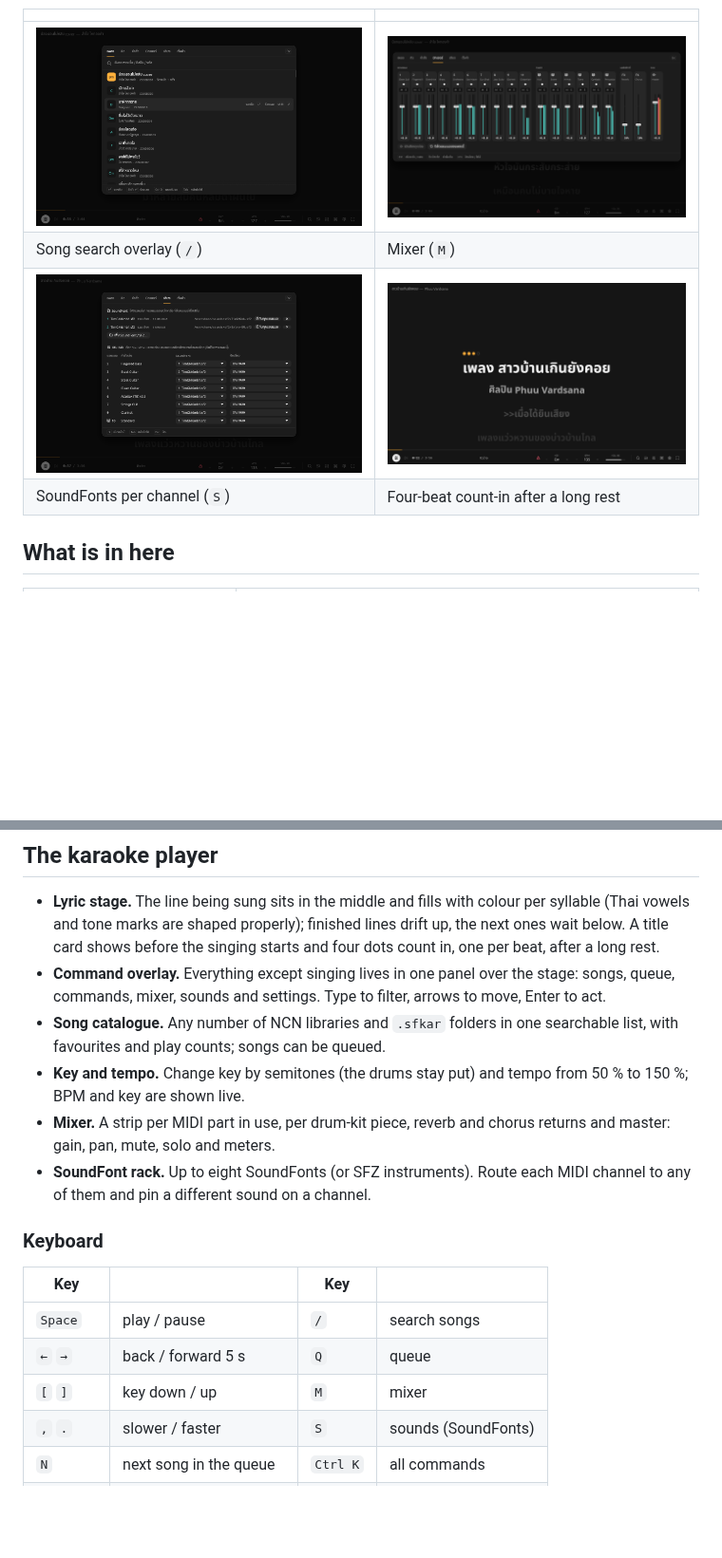
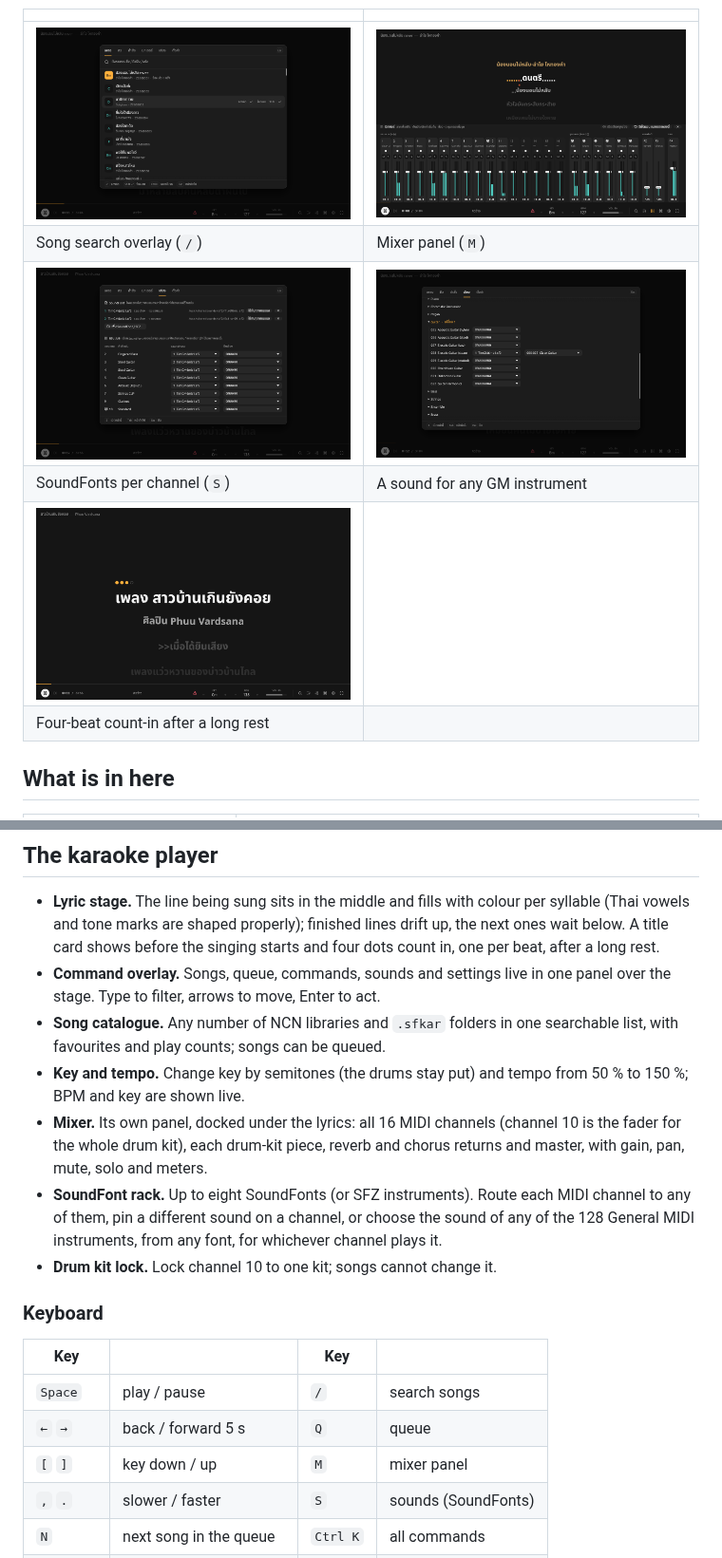
Before and after one commit to futureboard/solfege_karaoke, a Markdown page: README.md, 2 parts joined by grey strips. Shown at 95% size. Rendered like a GitHub page; pictures changed too: docs/screenshots/instruments.png (added), docs/screenshots/mixer.png; blank space fills up the shorter version.

```diff
--- a/README.md
+++ b/README.md
@@ -24,9 +24,11 @@ SoundFont พร้อมเนื้อร้องที่ไล่สีท
 | | |
 |---|---|
 | ![Song search](docs/screenshots/songs.png) | ![Mixer](docs/screenshots/mixer.png) |
-| Song search overlay (`/`) | Mixer (`M`) |
-| ![SoundFonts per channel](docs/screenshots/sounds.png) | ![Count-in](docs/screenshots/count-in.png) |
-| SoundFonts per channel (`S`) | Four-beat count-in after a long rest |
+| Song search overlay (`/`) | Mixer panel (`M`) |
+| ![SoundFonts per channel](docs/screenshots/sounds.png) | ![Sounds per instrument](docs/screenshots/instruments.png) |
+| SoundFonts per channel (`S`) | A sound for any GM instrument |
+| ![Count-in](docs/screenshots/count-in.png) | |
+| Four-beat count-in after a long rest | |
 
 ## What is in here
 
@@ -47,18 +49,23 @@ SoundFont พร้อมเนื้อร้องที่ไล่สีท
   finished lines drift up, the next ones wait below. A title card shows
   before the singing starts and four dots count in, one per beat, after
   a long rest.
-- **Command overlay.** Everything except singing lives in one panel over
-  the stage: songs, queue, commands, mixer, sounds and settings. Type to
-  filter, arrows to move, Enter to act.
+- **Command overlay.** Songs, queue, commands, sounds and settings live
+  in one panel over the stage. Type to filter, arrows to move, Enter to
+  act.
 - **Song catalogue.** Any number of NCN libraries and `.sfkar` folders in
   one searchable list, with favourites and play counts; songs can be
   queued.
 - **Key and tempo.** Change key by semitones (the drums stay put) and
   tempo from 50 % to 150 %; BPM and key are shown live.
-- **Mixer.** A strip per MIDI part in use, per drum-kit piece, reverb and
-  chorus returns and master: gain, pan, mute, solo and meters.
+- **Mixer.** Its own panel, docked under the lyrics: all 16 MIDI channels
+  (channel 10 is the fader for the whole drum kit), each drum-kit piece,
+  reverb and chorus returns and master, with gain, pan, mute, solo and
+  meters.
 - **SoundFont rack.** Up to eight SoundFonts (or SFZ instruments). Route
-  each MIDI channel to any of them and pin a different sound on a channel.
+  each MIDI channel to any of them, pin a different sound on a channel,
+  or choose the sound of any of the 128 General MIDI instruments, from
+  any font, for whichever channel plays it.
+- **Drum kit lock.** Lock channel 10 to one kit; songs cannot change it.
 
 ### Keyboard
 
@@ -66,7 +73,7 @@ SoundFont พร้อมเนื้อร้องที่ไล่สีท
 |---|---|---|---|
 | `Space` | play / pause | `/` | search songs |
 | `←` `→` | back / forward 5 s | `Q` | queue |
-| `[` `]` | key down / up | `M` | mixer |
+| `[` `]` | key down / up | `M` | mixer panel |
 | `,` `.` | slower / faster | `S` | sounds (SoundFonts) |
 | `N` | next song in the queue | `Ctrl K` | all commands |
 | `F` / `F11` | full screen (`Esc` leaves) | `Ctrl ,` | settings |
```
Also changed, not shown: 16 other files.
